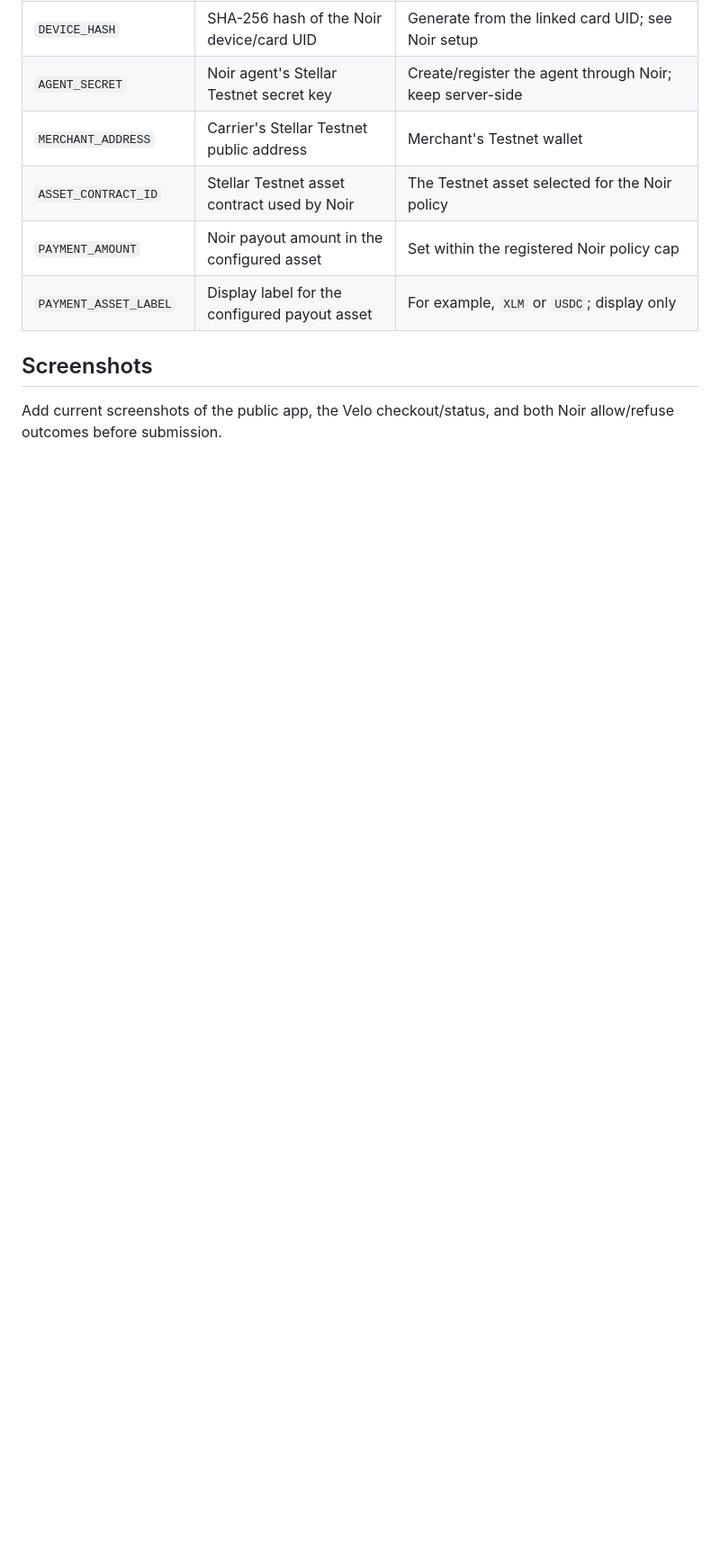
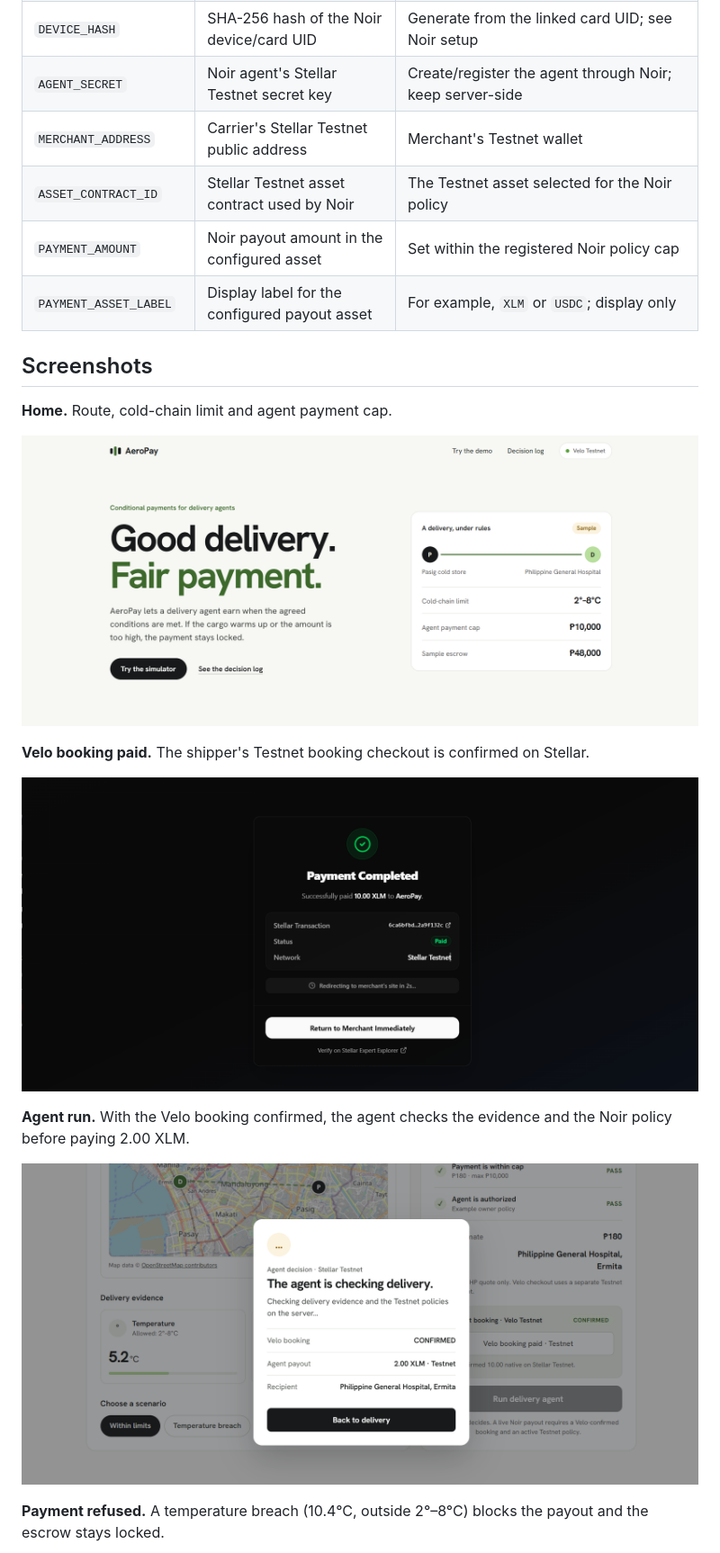
Before and after one commit to elamparogovince-wq/agentic-payment, a Markdown page: README.md, the part around one of its changes. Shown at 90% size. Drawn GitHub-style; pictures changed too: docs/agent-checking.png (added), docs/home.png (added), docs/velo-paid.png (added); blank space fills up the shorter version.

Commit message:
Add screenshots to docs and README
Co-Authored-By: Claude Sonnet 5.5 <noreply@anthropic.com>
Claude-Session: https://claude.ai/code/session_01PbU63Gk2HHbxZFoq3KaQvH

```diff
--- a/README.md
+++ b/README.md
@@ -117,4 +117,17 @@ After the first deploy, add the Velo and Noir values from your local `.env` to t
 
 ## Screenshots
 
-Add current screenshots of the public app, the Velo checkout/status, and both Noir allow/refuse outcomes before submission.
+**Home.** Route, cold-chain limit and agent payment cap.
+
+![AeroPay home](docs/home.png)
+
+**Velo booking paid.** The shipper's Testnet booking checkout is confirmed on Stellar.
+
+![Velo checkout completed](docs/velo-paid.png)
+
+**Agent run.** With the Velo booking confirmed, the agent checks the evidence and the Noir policy before paying 2.00 XLM.
+
+![Agent checking delivery](docs/agent-checking.png)
+
+**Payment refused.** A temperature breach (10.4°C, outside 2°–8°C) blocks the payout and the escrow stays locked.
+
```
Also changed, not shown: other parts of README.md (+1 -0 lines), docs/temperature-breach.png (added).
